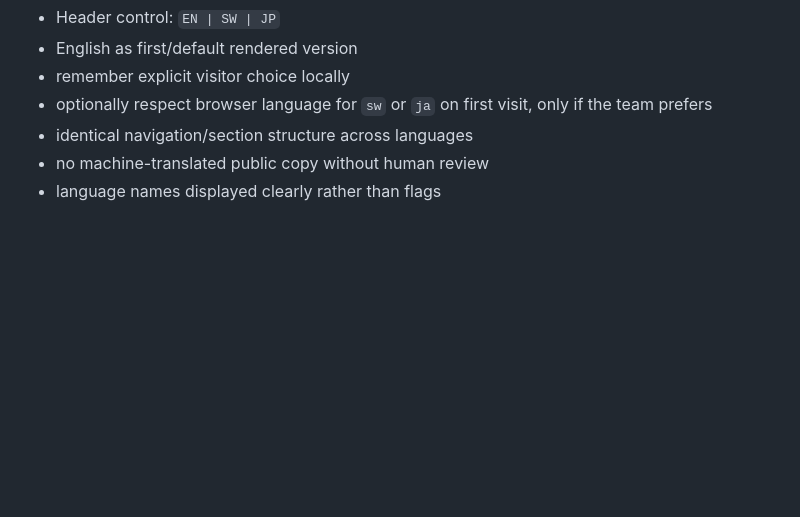
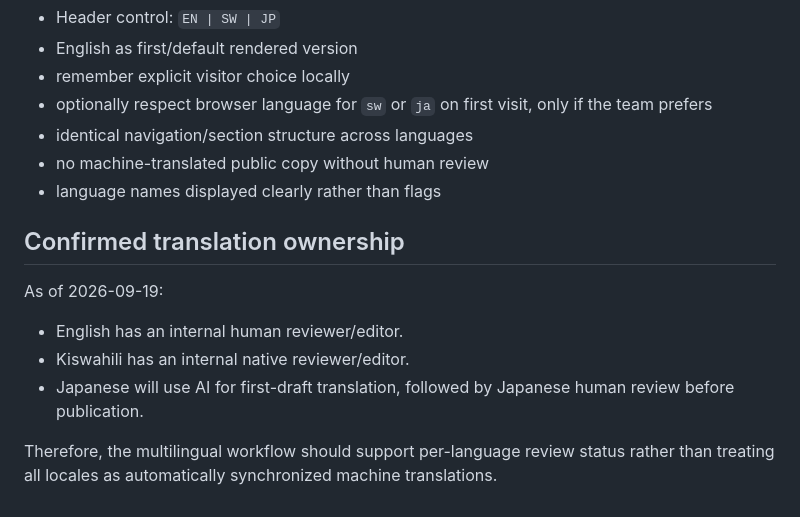
Before and after one commit to tanja-corp/tanja-corporate-site, a Markdown page: docs/LANGUAGE_RESEARCH.md, the part around the change. Drawn GitHub-style; blank space fills up the shorter version.

Commit message:
docs: add confirmed translation workflow

```diff
--- a/docs/LANGUAGE_RESEARCH.md
+++ b/docs/LANGUAGE_RESEARCH.md
@@ -116,3 +116,13 @@ Working recommendation, to confirm:
 - identical navigation/section structure across languages
 - no machine-translated public copy without human review
 - language names displayed clearly rather than flags
+
+
+## Confirmed translation ownership
+
+As of 2026-09-19:
+- English has an internal human reviewer/editor.
+- Kiswahili has an internal native reviewer/editor.
+- Japanese will use AI for first-draft translation, followed by Japanese human review before publication.
+
+Therefore, the multilingual workflow should support per-language review status rather than treating all locales as automatically synchronized machine translations.
```
